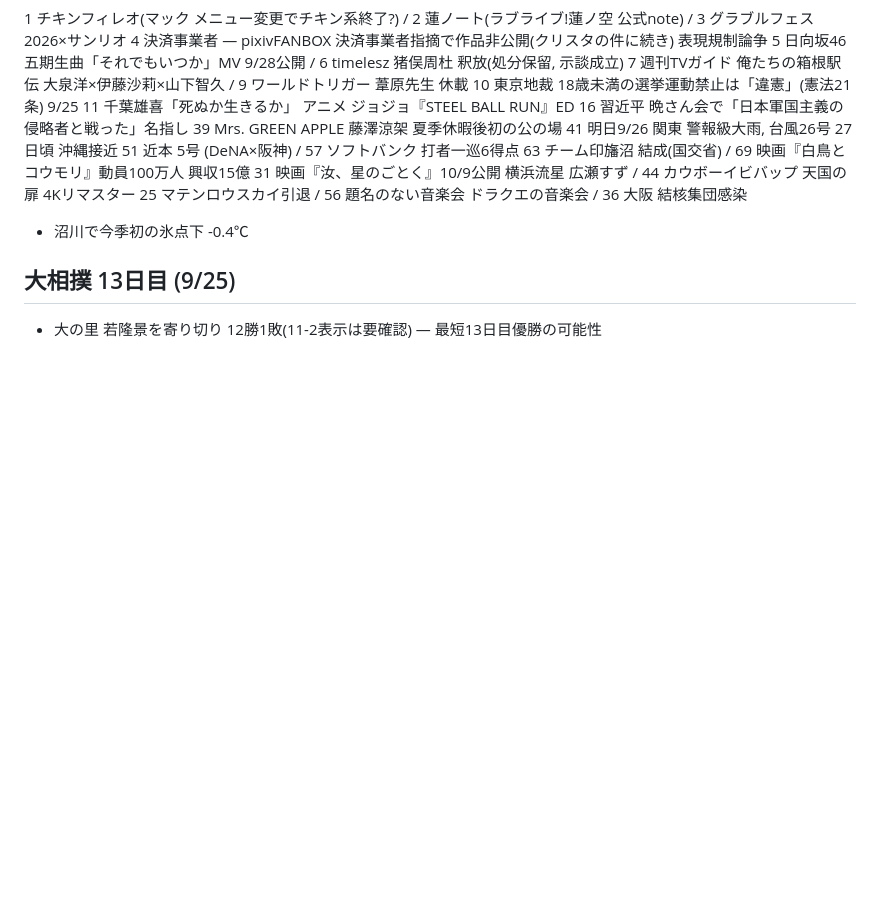
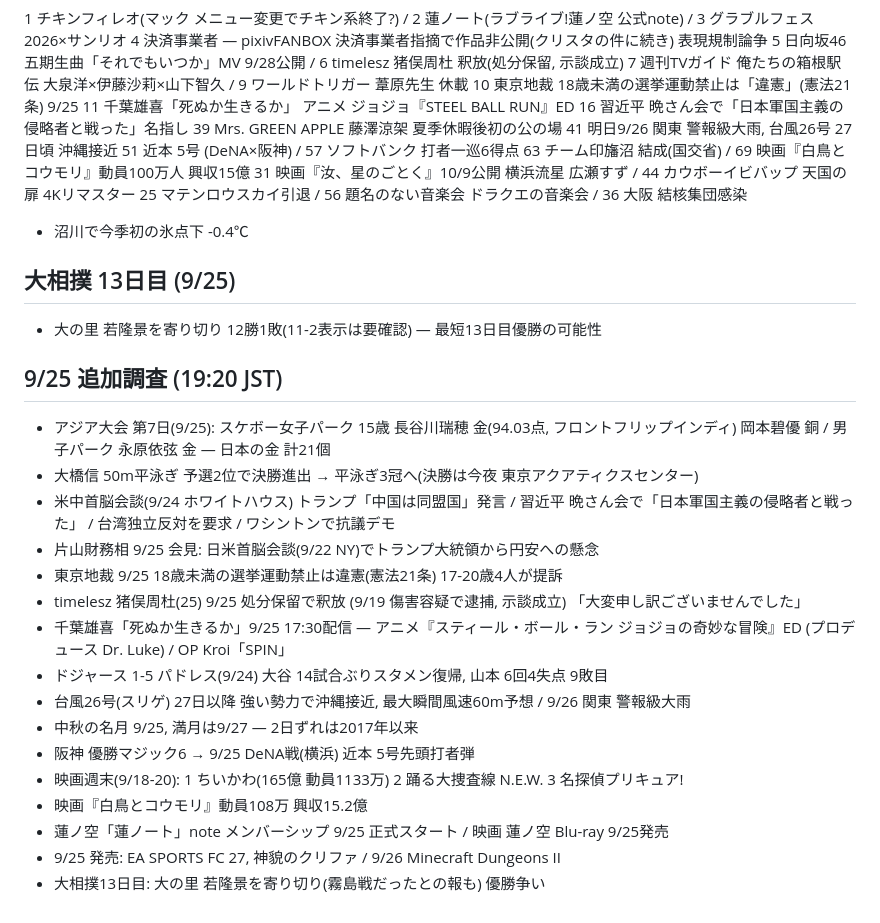
Before and after one commit to sc8z35a-collab/IMATORE, a Markdown page: research/notes.md, the part around the change. Drawn GitHub-style; blank space fills up the shorter version.

Commit message:
research: 9/25 evening deep dive (Asian Games day7, US-China, court ruling, SBR ED, typhoon 26)

```diff
--- a/research/notes.md
+++ b/research/notes.md
@@ -152,3 +152,20 @@
 - 沼川で今季初の氷点下 -0.4℃
 ## 大相撲 13日目 (9/25)
 - 大の里 若隆景を寄り切り 12勝1敗(11-2表示は要確認) — 最短13日目優勝の可能性
+## 9/25 追加調査 (19:20 JST)
+- アジア大会 第7日(9/25): スケボー女子パーク 15歳 長谷川瑞穂 金(94.03点, フロントフリップインディ) 岡本碧優 銅 / 男子パーク 永原依弦 金 — 日本の金 計21個
+- 大橋信 50m平泳ぎ 予選2位で決勝進出 → 平泳ぎ3冠へ(決勝は今夜 東京アクアティクスセンター)
+- 米中首脳会談(9/24 ホワイトハウス) トランプ「中国は同盟国」発言 / 習近平 晩さん会で「日本軍国主義の侵略者と戦った」 / 台湾独立反対を要求 / ワシントンで抗議デモ
+- 片山財務相 9/25 会見: 日米首脳会談(9/22 NY)でトランプ大統領から円安への懸念
+- 東京地裁 9/25 18歳未満の選挙運動禁止は違憲(憲法21条) 17-20歳4人が提訴
+- timelesz 猪俣周杜(25) 9/25 処分保留で釈放 (9/19 傷害容疑で逮捕, 示談成立) 「大変申し訳ございませんでした」
+- 千葉雄喜「死ぬか生きるか」9/25 17:30配信 — アニメ『スティール・ボール・ラン ジョジョの奇妙な冒険』ED (プロデュース Dr. Luke) / OP Kroi「SPIN」
+- ドジャース 1-5 パドレス(9/24) 大谷 14試合ぶりスタメン復帰, 山本 6回4失点 9敗目
+- 台風26号(スリゲ) 27日以降 強い勢力で沖縄接近, 最大瞬間風速60m予想 / 9/26 関東 警報級大雨
+- 中秋の名月 9/25, 満月は9/27 — 2日ずれは2017年以来
+- 阪神 優勝マジック6 → 9/25 DeNA戦(横浜) 近本 5号先頭打者弾
+- 映画週末(9/18-20): 1 ちいかわ(165億 動員1133万) 2 踊る大捜査線 N.E.W. 3 名探偵プリキュア!
+- 映画『白鳥とコウモリ』動員108万 興収15.2億
+- 蓮ノ空「蓮ノート」note メンバーシップ 9/25 正式スタート / 映画 蓮ノ空 Blu-ray 9/25発売
+- 9/25 発売: EA SPORTS FC 27, 神貌のクリファ / 9/26 Minecraft Dungeons II
+- 大相撲13日目: 大の里 若隆景を寄り切り(霧島戦だったとの報も) 優勝争い
```
